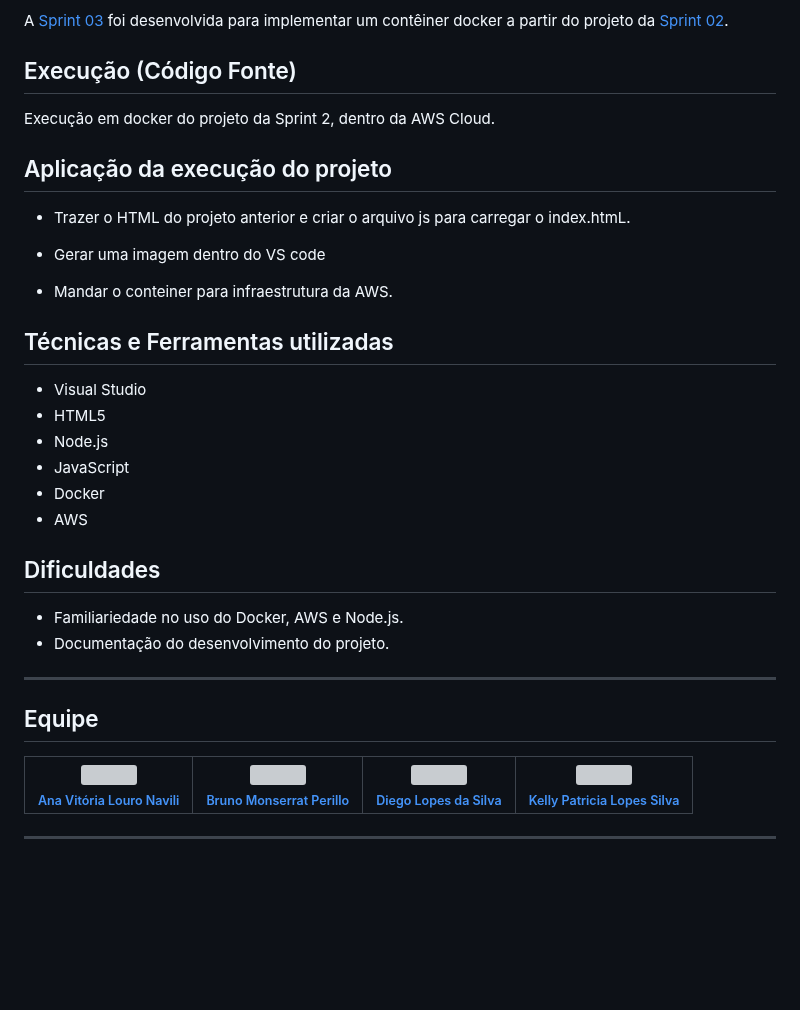
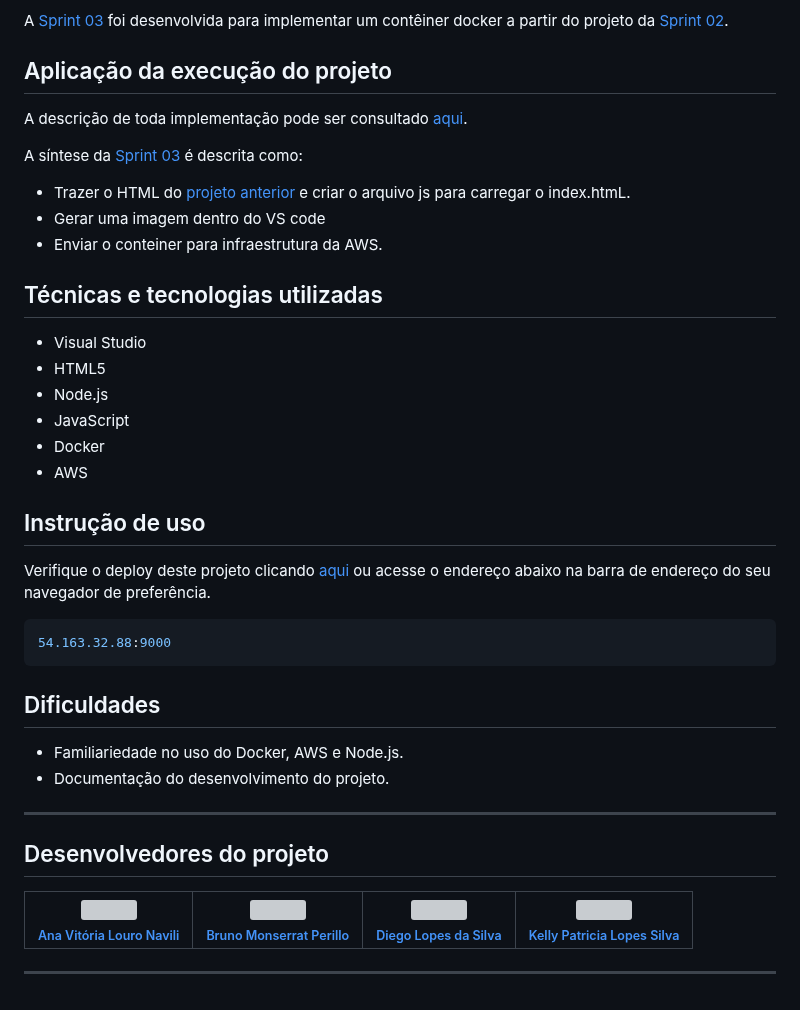
Before and after one commit to brunoperillo/sprint-3-pb-aws-univesp, a Markdown page: README.md, the part around one of its changes. GitHub-like rendering; blank space fills up the shorter version; grey boxes are pictures that could not be loaded.

Commit message:
docs: Update README.md

````diff
--- a/README.md
+++ b/README.md
@@ -12,24 +12,27 @@ Este projeto é uma aplicação web, com implementação [docker][dockerwiki] pa
 
 A [Sprint 03][sprint3main] foi desenvolvida para implementar um contêiner docker a partir do projeto da [Sprint 02][sprint2main].
 
-## Execução (Código Fonte)
+## Aplicação da execução do projeto
+A descrição de toda implementação pode ser consultado [aqui][tutorial].
 
-Execução em docker do projeto da Sprint 2, dentro da AWS Cloud.
-## Aplicação da execução do projeto
+A síntese da [Sprint 03][sprint3main] é descrita como:
+- Trazer o HTML do [projeto anterior][sprint1] e criar o arquivo js para carregar o index.htmL.
+- Gerar uma imagem dentro do VS code
+- Enviar o conteiner para infraestrutura da AWS.
 
-* Trazer o HTML do projeto anterior e criar o arquivo js para carregar o index.htmL.
-
-* Gerar uma imagem dentro do VS code
-
-* Mandar o conteiner para infraestrutura da AWS.
-
-## Técnicas e Ferramentas utilizadas
+## Técnicas e tecnologias utilizadas
 - Visual Studio
 - HTML5
 - Node.js
 - JavaScript
 - Docker
 - AWS
+
+## Instrução de uso
+Verifique o deploy deste projeto clicando [aqui][pagina] ou acesse o endereço abaixo na barra de endereço do seu navegador de preferência.
+```sh
+54.163.32.88:9000
+```
 
 
 ## Dificuldades
@@ -38,7 +41,7 @@ Execução em docker do projeto da Sprint 2, dentro da AWS Cloud.
 
 ***
 
-## Equipe
+## Desenvolvedores do projeto
 | [<img src="https://avatars.githubusercontent.com/u/97908745?v=4" width=115><br><sub>Ana Vitória Louro Navili</sub>](https://github.com/anaVitoriaLouro) | [<img src="https://avatars.githubusercontent.com/u/25699466?v=4" width=115><br><sub>Bruno Monserrat Perillo</sub>](https://github.com/brunoperillo) | [<img src="https://avatars.githubusercontent.com/u/96358027?v=4" width=115><br><sub>Diego Lopes da Silva</sub>](https://github.com/Diegox0301) | [<img src="https://avatars.githubusercontent.com/u/88354075?v=4" width=115><br><sub>Kelly Patricia Lopes Silva</sub>](https://github.com/KellyPLSilva) |
 | :---: | :---: | :---: |:---: |
 
````
Also changed, not shown: other parts of README.md (+1 -0 lines).
